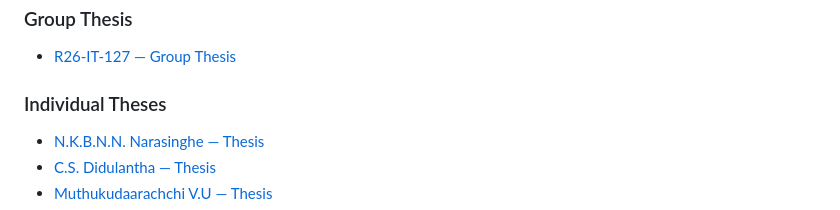
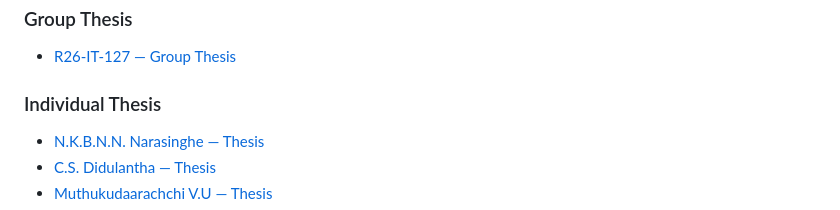
Before and after one commit to Vishwaa8/R26-IT-127-Research-Website, a Markdown page: README.md, the part around the change. GitHub-like rendering.

```diff
--- a/README.md
+++ b/README.md
@@ -166,7 +166,7 @@ No `npm install`, database setup, or build command is necessary.
 
 - [R26-IT-127 — Group Thesis](documents/thesis/group-thesis.pdf)
 
-### Individual Theses
+### Individual Thesis
 
 - [N.K.B.N.N. Narasinghe — Thesis](documents/thesis/narasinghe-thesis.pdf)
 - [C.S. Didulantha — Thesis](documents/thesis/didulantha-thesis.pdf)
```
